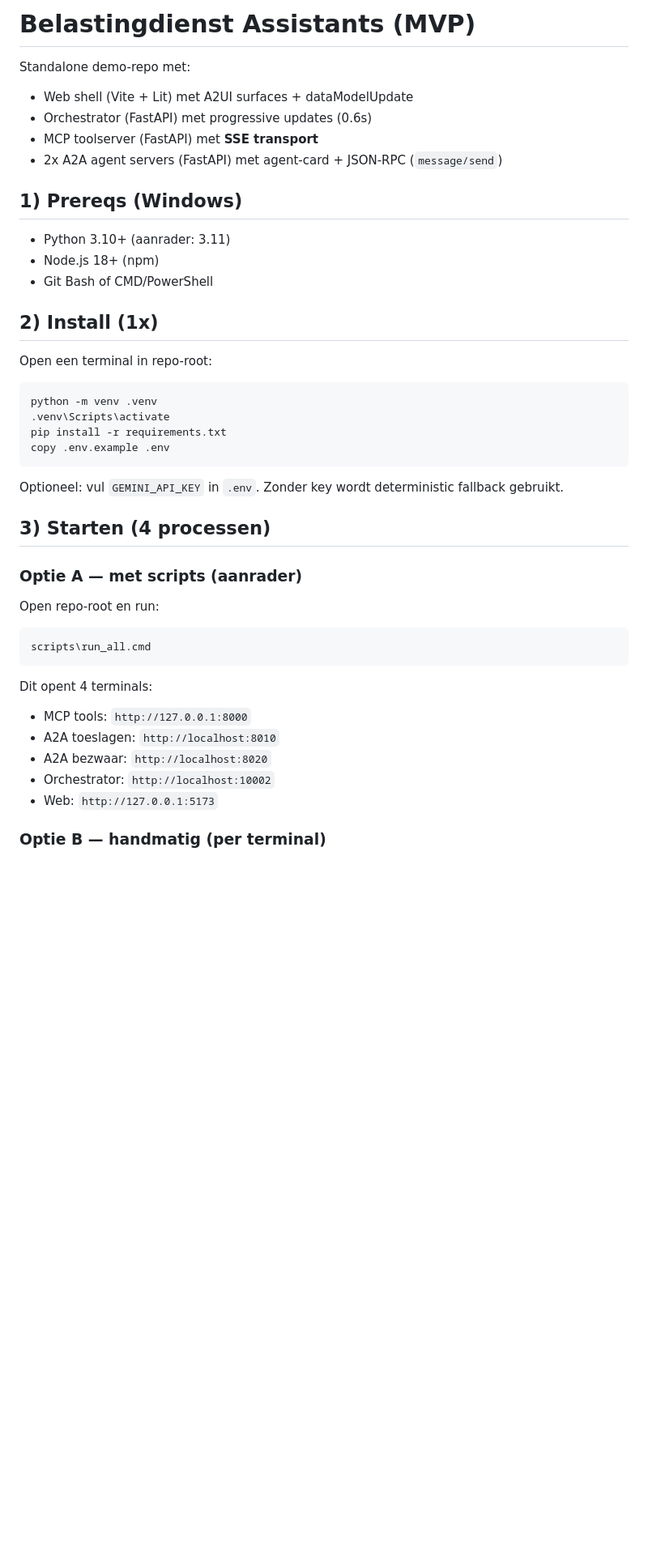
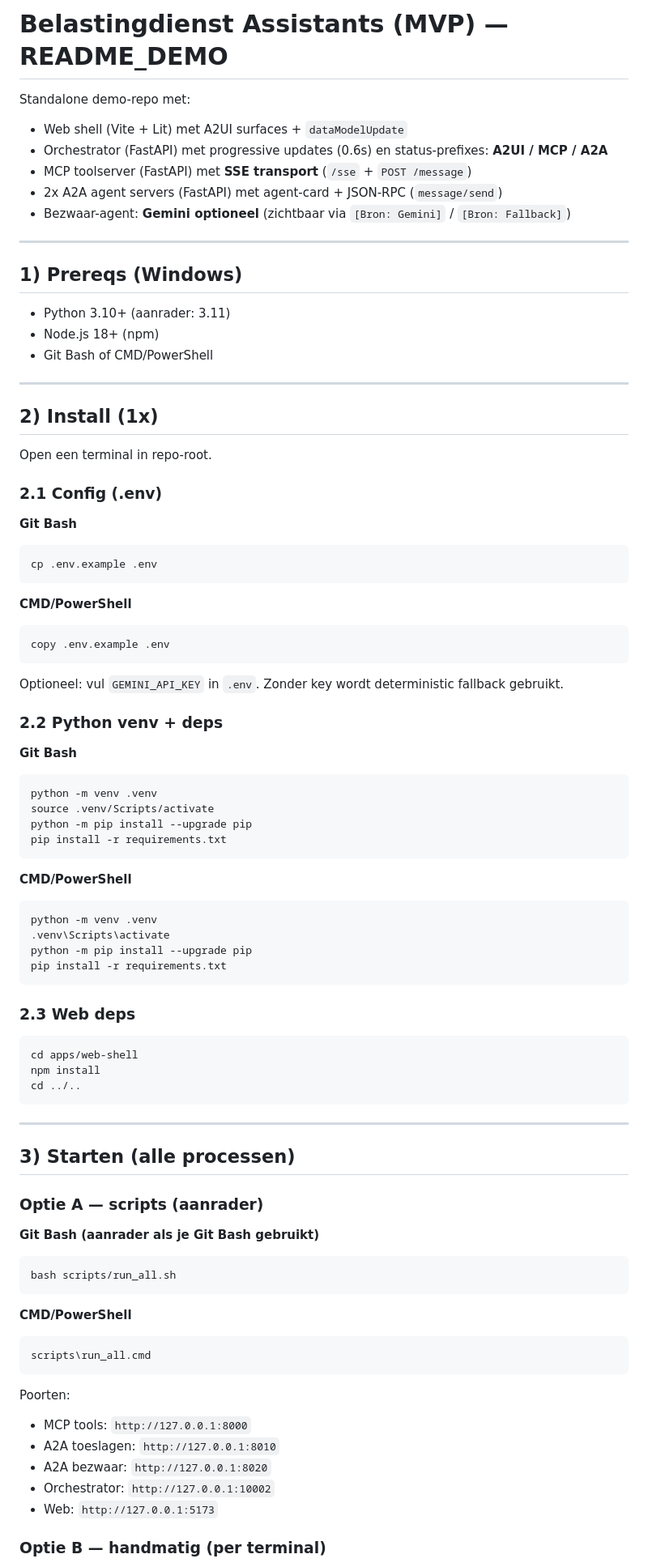
Before and after one commit to ramonankersmit/a2ai-assistants, a Markdown page: docs/README_DEMO.md, the part around one of its changes. Shown at 81% size. Rendered like a GitHub page; blank space fills up the shorter version.

````diff
--- a/docs/README_DEMO.md
+++ b/docs/README_DEMO.md
@@ -1,10 +1,13 @@
-# Belastingdienst Assistants (MVP)
+# Belastingdienst Assistants (MVP) — README_DEMO
 
 Standalone demo-repo met:
-- Web shell (Vite + Lit) met A2UI surfaces + dataModelUpdate
-- Orchestrator (FastAPI) met progressive updates (0.6s)
-- MCP toolserver (FastAPI) met **SSE transport**
+- Web shell (Vite + Lit) met A2UI surfaces + `dataModelUpdate`
+- Orchestrator (FastAPI) met progressive updates (0.6s) en status-prefixes: **A2UI / MCP / A2A**
+- MCP toolserver (FastAPI) met **SSE transport** (`/sse` + `POST /message`)
 - 2x A2A agent servers (FastAPI) met agent-card + JSON-RPC (`message/send`)
+- Bezwaar-agent: **Gemini optioneel** (zichtbaar via `[Bron: Gemini]` / `[Bron: Fallback]`)
+
+---
 
 ## 1) Prereqs (Windows)
 
@@ -12,33 +15,70 @@ Standalone demo-repo met:
 - Node.js 18+ (npm)
 - Git Bash of CMD/PowerShell
 
+---
+
 ## 2) Install (1x)
 
-Open een terminal in repo-root:
+Open een terminal in repo-root.
 
+### 2.1 Config (.env)
+**Git Bash**
+```bash
+cp .env.example .env
+```
+
+**CMD/PowerShell**
 ```bat
-python -m venv .venv
-.venv\Scripts\activate
-pip install -r requirements.txt
 copy .env.example .env
 ```
 
 Optioneel: vul `GEMINI_API_KEY` in `.env`. Zonder key wordt deterministic fallback gebruikt.
 
-## 3) Starten (4 processen)
+### 2.2 Python venv + deps
+**Git Bash**
+```bash
+python -m venv .venv
+source .venv/Scripts/activate
+python -m pip install --upgrade pip
+pip install -r requirements.txt
+```
 
-### Optie A — met scripts (aanrader)
-Open repo-root en run:
+**CMD/PowerShell**
+```bat
+python -m venv .venv
+.venv\Scripts\activate
+python -m pip install --upgrade pip
+pip install -r requirements.txt
+```
 
+### 2.3 Web deps
+```bash
+cd apps/web-shell
+npm install
+cd ../..
+```
+
+---
+
+## 3) Starten (alle processen)
+
+### Optie A — scripts (aanrader)
+
+**Git Bash (aanrader als je Git Bash gebruikt)**
+```bash
+bash scripts/run_all.sh
+```
+
+**CMD/PowerShell**
 ```bat
 scripts\run_all.cmd
 ```
 
-Dit opent 4 terminals:
+Poorten:
 - MCP tools: `http://127.0.0.1:8000`
-- A2A toeslagen: `http://localhost:8010`
-- A2A bezwaar: `http://localhost:8020`
-- Orchestrator: `http://localhost:10002`
+- A2A toeslagen: `http://127.0.0.1:8010`
+- A2A bezwaar: `http://127.0.0.1:8020`
+- Orchestrator: `http://127.0.0.1:10002`
 - Web: `http://127.0.0.1:5173`
 
 ### Optie B — handmatig (per terminal)
````
Also changed, not shown: other parts of docs/README_DEMO.md (+43 -22 lines).
